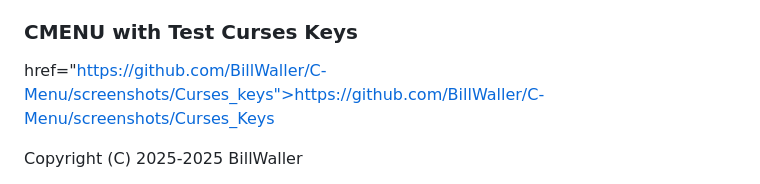
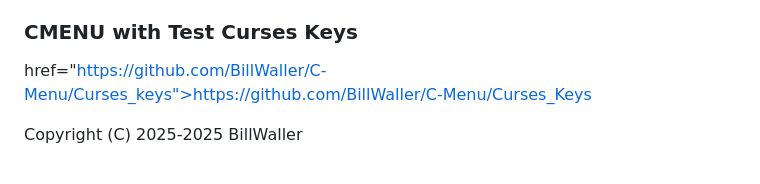
Before and after one commit to BillWaller/C-Menu, a Markdown page: README.md, the part around the change. GitHub-like rendering.

Commit message:
Fix link to Curses Keys in README.md

```diff
--- a/README.md
+++ b/README.md
@@ -11,7 +11,7 @@ frameworks for user applications in terminal environments.
 
 ### CMENU with Test Curses Keys
 
-href="https://github.com/BillWaller/C-Menu/screenshots/Curses_keys">https://github.com/BillWaller/C-Menu/screenshots/Curses_Keys</a><br>
+href="https://github.com/BillWaller/C-Menu/Curses_keys">https://github.com/BillWaller/C-Menu/Curses_Keys</a><br>
 <p>Copyright (C) 2025-2025 BillWaller</p>
 <figure>
 <img src="Curses_Keys.png" alt="image" />
```
